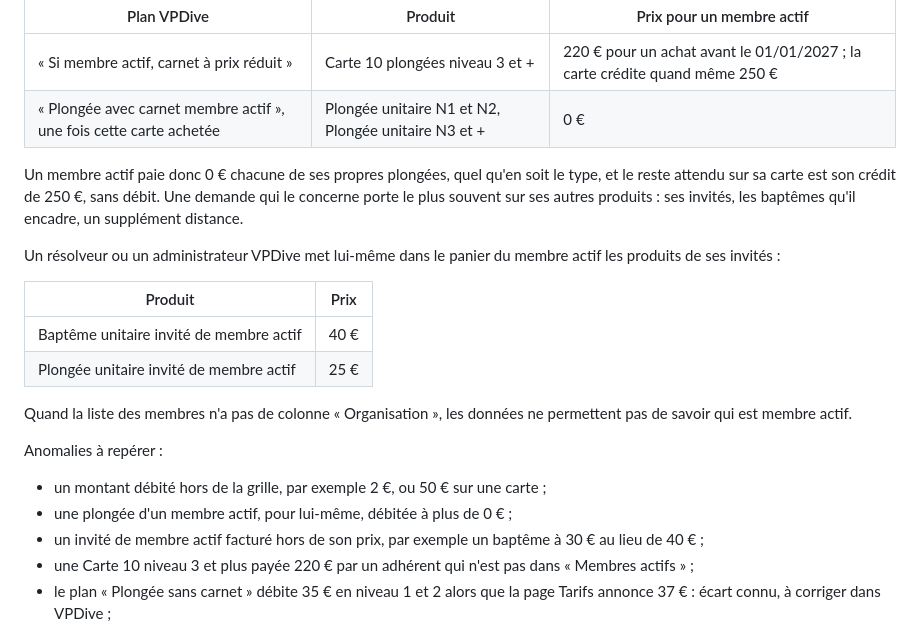
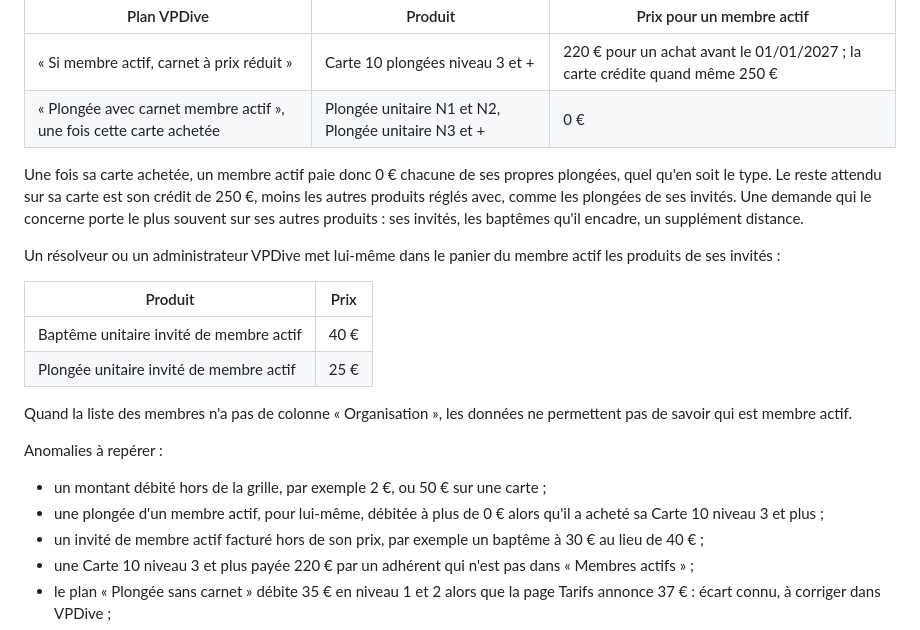
Before and after one commit to SkYNewZ/sos-vpdive, a Markdown page: kb/tarification.md, the part around the change. Drawn GitHub-style.

Commit message:
fix(kb): tie active members' free dives to the card and deduct guest products
- Updated the fiche `tarification` so an active member's own dives are free only once the Carte 10 N3+ is bought, and the matching anomaly says so.
- Updated the expected balance of an active member's card to deduct the other products paid with it, such as guest dives.

```diff
--- a/kb/tarification.md
+++ b/kb/tarification.md
@@ -55,7 +55,7 @@ Les membres actifs sont les adhérents du groupe « Membres actifs » de VPDive,
 | « Si membre actif, carnet à prix réduit » | Carte 10 plongées niveau 3 et + | 220 € pour un achat avant le 01/01/2027 ; la carte crédite quand même 250 € |
 | « Plongée avec carnet membre actif », une fois cette carte achetée | Plongée unitaire N1 et N2, Plongée unitaire N3 et + | 0 € |
 
-Un membre actif paie donc 0 € chacune de ses propres plongées, quel qu'en soit le type, et le reste attendu sur sa carte est son crédit de 250 €, sans débit. Une demande qui le concerne porte le plus souvent sur ses autres produits : ses invités, les baptêmes qu'il encadre, un supplément distance.
+Une fois sa carte achetée, un membre actif paie donc 0 € chacune de ses propres plongées, quel qu'en soit le type. Le reste attendu sur sa carte est son crédit de 250 €, moins les autres produits réglés avec, comme les plongées de ses invités. Une demande qui le concerne porte le plus souvent sur ses autres produits : ses invités, les baptêmes qu'il encadre, un supplément distance.
 
 Un résolveur ou un administrateur VPDive met lui-même dans le panier du membre actif les produits de ses invités :
 
@@ -69,7 +69,7 @@ Quand la liste des membres n'a pas de colonne « Organisation », les données n
 Anomalies à repérer :
 
 - un montant débité hors de la grille, par exemple 2 €, ou 50 € sur une carte ;
-- une plongée d'un membre actif, pour lui-même, débitée à plus de 0 € ;
+- une plongée d'un membre actif, pour lui-même, débitée à plus de 0 € alors qu'il a acheté sa Carte 10 niveau 3 et plus ;
 - un invité de membre actif facturé hors de son prix, par exemple un baptême à 30 € au lieu de 40 € ;
 - une Carte 10 niveau 3 et plus payée 220 € par un adhérent qui n'est pas dans « Membres actifs » ;
 - le plan « Plongée sans carnet » débite 35 € en niveau 1 et 2 alors que la page Tarifs annonce 37 € : écart connu, à corriger dans VPDive ;
```
